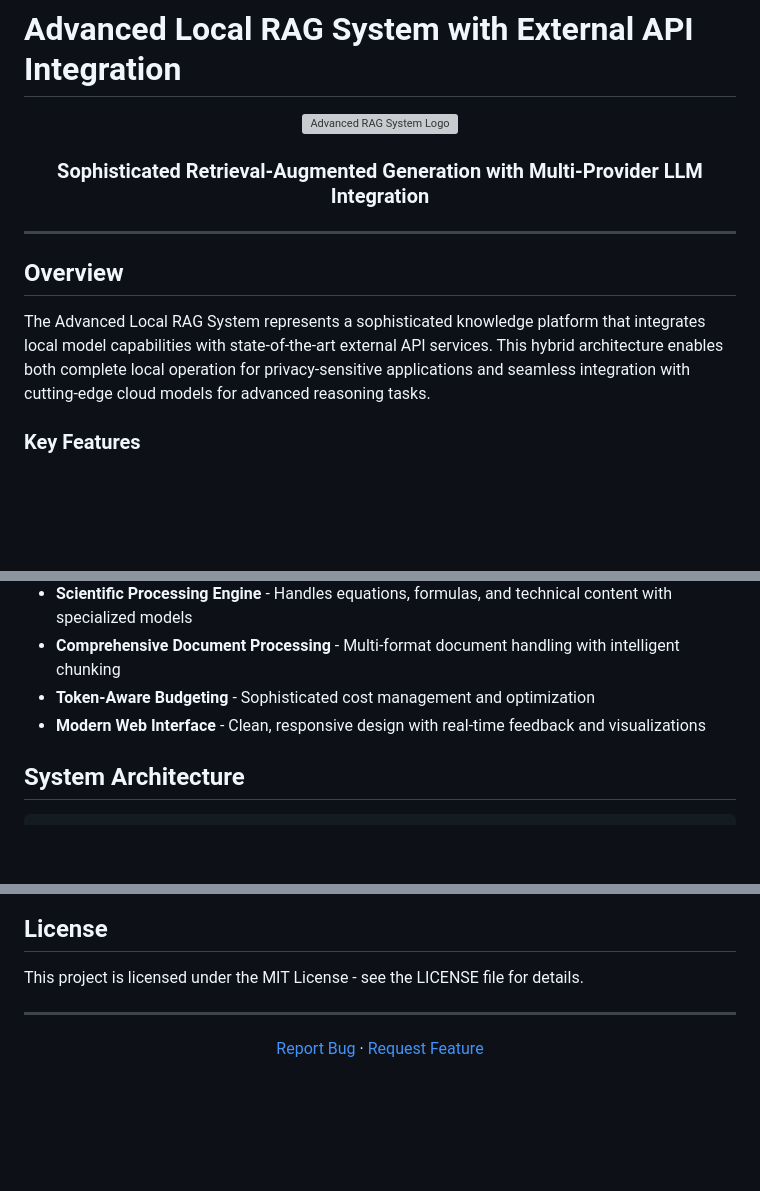
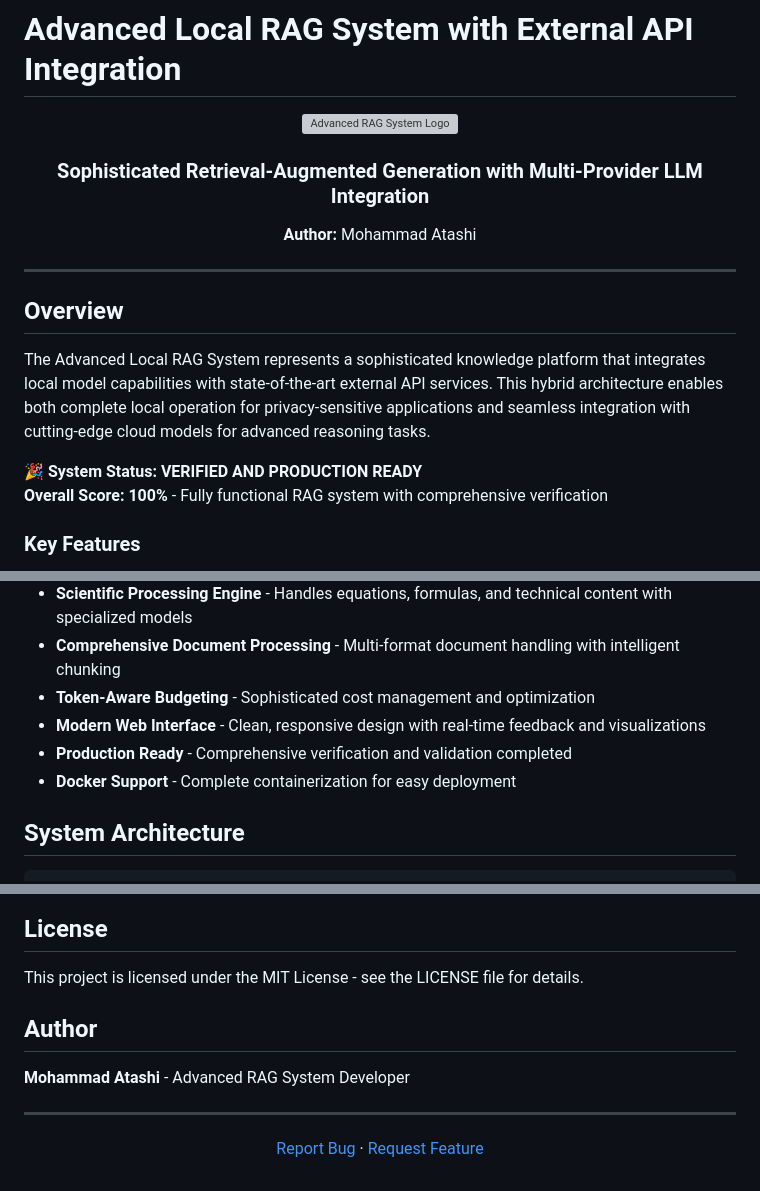
Before and after one commit to TensorScholar/Local-RAG, a Markdown page: README.md, 3 parts joined by grey strips. Drawn GitHub-style; blank space fills up the shorter version; grey boxes are pictures that could not be loaded.

```diff
--- a/README.md
+++ b/README.md
@@ -3,6 +3,7 @@
 <div align="center">
   <img src="./web/assets/img/logo.svg" alt="Advanced RAG System Logo" width="180" />
   <h3>Sophisticated Retrieval-Augmented Generation with Multi-Provider LLM Integration</h3>
+  <p><strong>Author:</strong> Mohammad Atashi</p>
 </div>
 
 ---
@@ -10,6 +11,9 @@
 ## Overview
 
 The Advanced Local RAG System represents a sophisticated knowledge platform that integrates local model capabilities with state-of-the-art external API services. This hybrid architecture enables both complete local operation for privacy-sensitive applications and seamless integration with cutting-edge cloud models for advanced reasoning tasks.
+
+**🎉 System Status: VERIFIED AND PRODUCTION READY**
+**Overall Score: 100%** - Fully functional RAG system with comprehensive verification
 
 ### Key Features
 
@@ -23,6 +27,8 @@ The Advanced Local RAG System represents a sophisticated knowledge platform that
 - **Comprehensive Document Processing** - Multi-format document handling with intelligent chunking
 - **Token-Aware Budgeting** - Sophisticated cost management and optimization
 - **Modern Web Interface** - Clean, responsive design with real-time feedback and visualizations
+- **Production Ready** - Comprehensive verification and validation completed
+- **Docker Support** - Complete containerization for easy deployment
 
 ## System Architecture
 
@@ -402,6 +448,10 @@ If you encounter issues, check these common solutions:
 
 This project is licensed under the MIT License - see the LICENSE file for details.
 
+## Author
+
+**Mohammad Atashi** - Advanced RAG System Developer
+
 ---
 
 <div align="center">
```
Also changed, not shown: other parts of README.md (+40 -0 lines).
